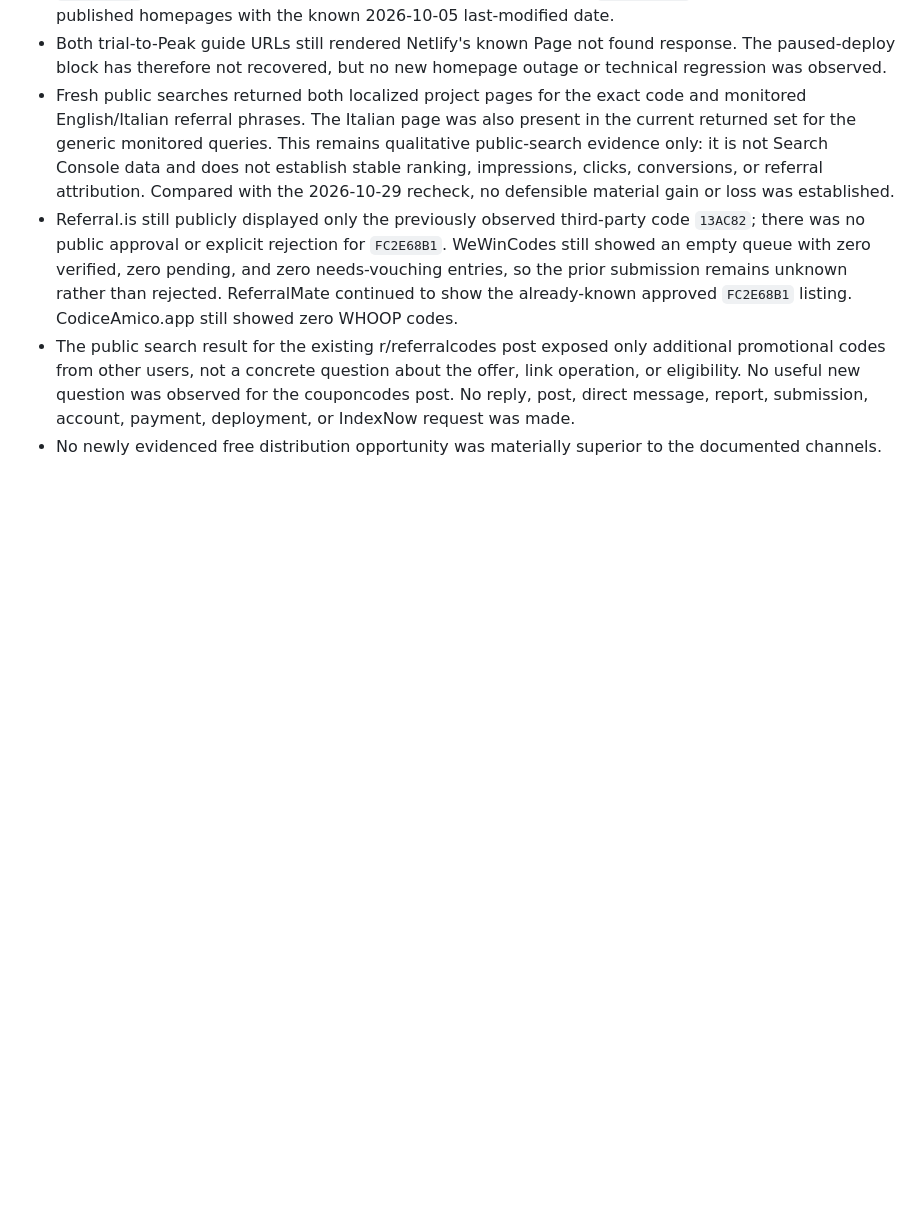
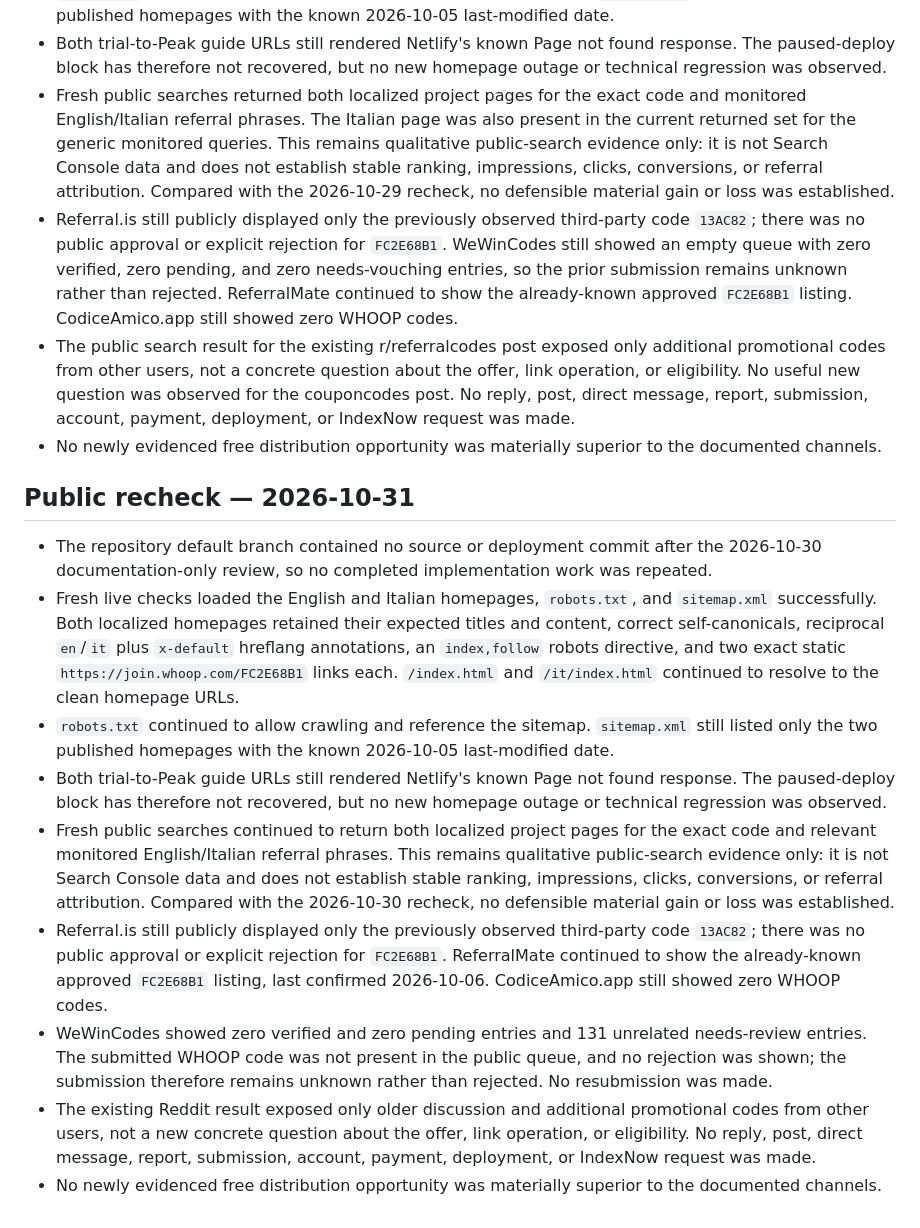
Before and after one commit to Domeliba/recovery-wearable-notes, a Markdown page: PROJECT_STATUS.md, the part around one of its changes. Drawn GitHub-style; blank space fills up the shorter version.

Commit message:
Record October 31 public recheck

```diff
--- a/PROJECT_STATUS.md
+++ b/PROJECT_STATUS.md
@@ -315,3 +315,16 @@ The official program describes one free month for the new member and one members
 - Referral.is still publicly displayed only the previously observed third-party code `13AC82`; there was no public approval or explicit rejection for `FC2E68B1`. WeWinCodes still showed an empty queue with zero verified, zero pending, and zero needs-vouching entries, so the prior submission remains unknown rather than rejected. ReferralMate continued to show the already-known approved `FC2E68B1` listing. CodiceAmico.app still showed zero WHOOP codes.
 - The public search result for the existing r/referralcodes post exposed only additional promotional codes from other users, not a concrete question about the offer, link operation, or eligibility. No useful new question was observed for the couponcodes post. No reply, post, direct message, report, submission, account, payment, deployment, or IndexNow request was made.
 - No newly evidenced free distribution opportunity was materially superior to the documented channels.
+
+
+## Public recheck — 2026-10-31
+
+- The repository default branch contained no source or deployment commit after the 2026-10-30 documentation-only review, so no completed implementation work was repeated.
+- Fresh live checks loaded the English and Italian homepages, `robots.txt`, and `sitemap.xml` successfully. Both localized homepages retained their expected titles and content, correct self-canonicals, reciprocal `en`/`it` plus `x-default` hreflang annotations, an `index,follow` robots directive, and two exact static `https://join.whoop.com/FC2E68B1` links each. `/index.html` and `/it/index.html` continued to resolve to the clean homepage URLs.
+- `robots.txt` continued to allow crawling and reference the sitemap. `sitemap.xml` still listed only the two published homepages with the known 2026-10-05 last-modified date.
+- Both trial-to-Peak guide URLs still rendered Netlify's known Page not found response. The paused-deploy block has therefore not recovered, but no new homepage outage or technical regression was observed.
+- Fresh public searches continued to return both localized project pages for the exact code and relevant monitored English/Italian referral phrases. This remains qualitative public-search evidence only: it is not Search Console data and does not establish stable ranking, impressions, clicks, conversions, or referral attribution. Compared with the 2026-10-30 recheck, no defensible material gain or loss was established.
+- Referral.is still publicly displayed only the previously observed third-party code `13AC82`; there was no public approval or explicit rejection for `FC2E68B1`. ReferralMate continued to show the already-known approved `FC2E68B1` listing, last confirmed 2026-10-06. CodiceAmico.app still showed zero WHOOP codes.
+- WeWinCodes showed zero verified and zero pending entries and 131 unrelated needs-review entries. The submitted WHOOP code was not present in the public queue, and no rejection was shown; the submission therefore remains unknown rather than rejected. No resubmission was made.
+- The existing Reddit result exposed only older discussion and additional promotional codes from other users, not a new concrete question about the offer, link operation, or eligibility. No reply, post, direct message, report, submission, account, payment, deployment, or IndexNow request was made.
+- No newly evidenced free distribution opportunity was materially superior to the documented channels.
```
Also changed, not shown: other parts of PROJECT_STATUS.md (+1 -1 lines).
